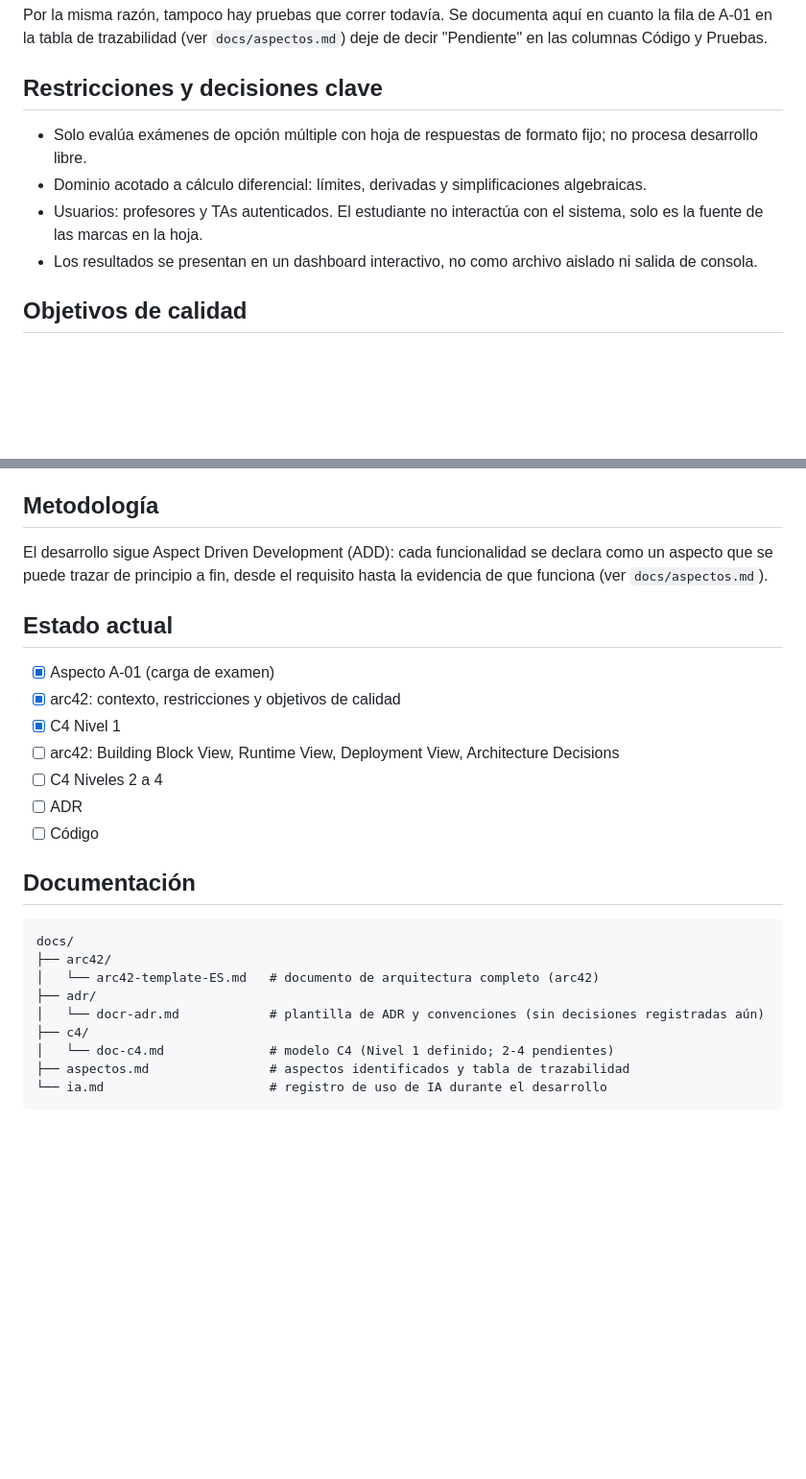
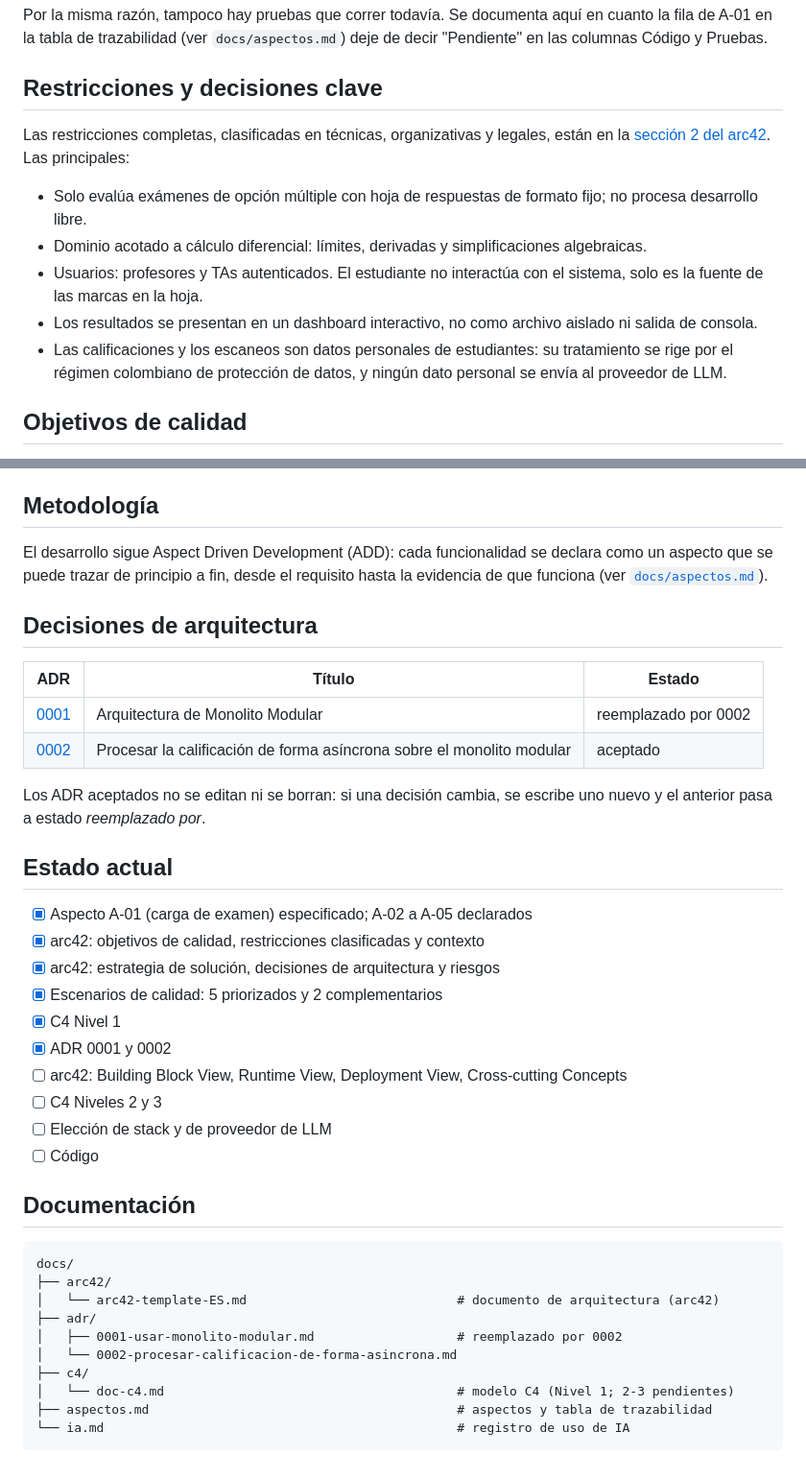
Before and after one commit to ISCOUTB/AS_202620_Sistema-de-calificacion-automatica, a Markdown page: README.md, 2 parts joined by grey strips. Shown at 96% size. Rendered like a GitHub page; blank space fills up the shorter version.

Commit message:
Actualiza README con restricciones y decisiones de arquitectura
Se añaden restricciones completas y decisiones de arquitectura en la documentación.

````diff
--- a/README.md
+++ b/README.md
@@ -12,10 +12,13 @@ Por la misma razón, tampoco hay pruebas que correr todavía. Se documenta aquí
 
 ## Restricciones y decisiones clave
 
+Las restricciones completas, clasificadas en técnicas, organizativas y legales, están en la [sección 2 del arc42](docs/arc42/arc42-template-ES.md). Las principales:
+
 - Solo evalúa exámenes de opción múltiple con hoja de respuestas de formato fijo; no procesa desarrollo libre.
 - Dominio acotado a cálculo diferencial: límites, derivadas y simplificaciones algebraicas.
 - Usuarios: profesores y TAs autenticados. El estudiante no interactúa con el sistema, solo es la fuente de las marcas en la hoja.
 - Los resultados se presentan en un dashboard interactivo, no como archivo aislado ni salida de consola.
+- Las calificaciones y los escaneos son datos personales de estudiantes: su tratamiento se rige por el régimen colombiano de protección de datos, y ningún dato personal se envía al proveedor de LLM.
 
 ## Objetivos de calidad
 
@@ -26,16 +29,28 @@ Por la misma razón, tampoco hay pruebas que correr todavía. Se documenta aquí
 
 ## Metodología
 
-El desarrollo sigue Aspect Driven Development (ADD): cada funcionalidad se declara como un aspecto que se puede trazar de principio a fin, desde el requisito hasta la evidencia de que funciona (ver `docs/aspectos.md`).
+El desarrollo sigue Aspect Driven Development (ADD): cada funcionalidad se declara como un aspecto que se puede trazar de principio a fin, desde el requisito hasta la evidencia de que funciona (ver [`docs/aspectos.md`](docs/aspectos.md)).
+
+## Decisiones de arquitectura
+
+| ADR | Título | Estado |
+|---|---|---|
+| [0001](docs/adr/0001-usar-monolito-modular.md) | Arquitectura de Monolito Modular | reemplazado por 0002 |
+| [0002](docs/adr/0002-procesar-calificacion-de-forma-asincrona.md) | Procesar la calificación de forma asíncrona sobre el monolito modular | aceptado |
+
+Los ADR aceptados no se editan ni se borran: si una decisión cambia, se escribe uno nuevo y el anterior pasa a estado *reemplazado por*.
 
 ## Estado actual
 
-- [x] Aspecto A-01 (carga de examen)
-- [x] arc42: contexto, restricciones y objetivos de calidad
+- [x] Aspecto A-01 (carga de examen) especificado; A-02 a A-05 declarados
+- [x] arc42: objetivos de calidad, restricciones clasificadas y contexto
+- [x] arc42: estrategia de solución, decisiones de arquitectura y riesgos
+- [x] Escenarios de calidad: 5 priorizados y 2 complementarios
 - [x] C4 Nivel 1
-- [ ] arc42: Building Block View, Runtime View, Deployment View, Architecture Decisions
-- [ ] C4 Niveles 2 a 4
-- [ ] ADR
+- [x] ADR 0001 y 0002
+- [ ] arc42: Building Block View, Runtime View, Deployment View, Cross-cutting Concepts
+- [ ] C4 Niveles 2 y 3
+- [ ] Elección de stack y de proveedor de LLM
 - [ ] Código
 
 ## Documentación
@@ -43,11 +58,12 @@ El desarrollo sigue Aspect Driven Development (ADD): cada funcionalidad se decla
 ```
 docs/
 ├── arc42/
-│   └── arc42-template-ES.md   # documento de arquitectura completo (arc42)
+│   └── arc42-template-ES.md                            # documento de arquitectura (arc42)
 ├── adr/
-│   └── docr-adr.md            # plantilla de ADR y convenciones (sin decisiones registradas aún)
+│   ├── 0001-usar-monolito-modular.md                   # reemplazado por 0002
+│   └── 0002-procesar-calificacion-de-forma-asincrona.md
 ├── c4/
-│   └── doc-c4.md              # modelo C4 (Nivel 1 definido; 2-4 pendientes)
-├── aspectos.md                # aspectos identificados y tabla de trazabilidad
-└── ia.md                      # registro de uso de IA durante el desarrollo
+│   └── doc-c4.md                                       # modelo C4 (Nivel 1; 2-3 pendientes)
+├── aspectos.md                                         # aspectos y tabla de trazabilidad
+└── ia.md                                               # registro de uso de IA
 ```
````
